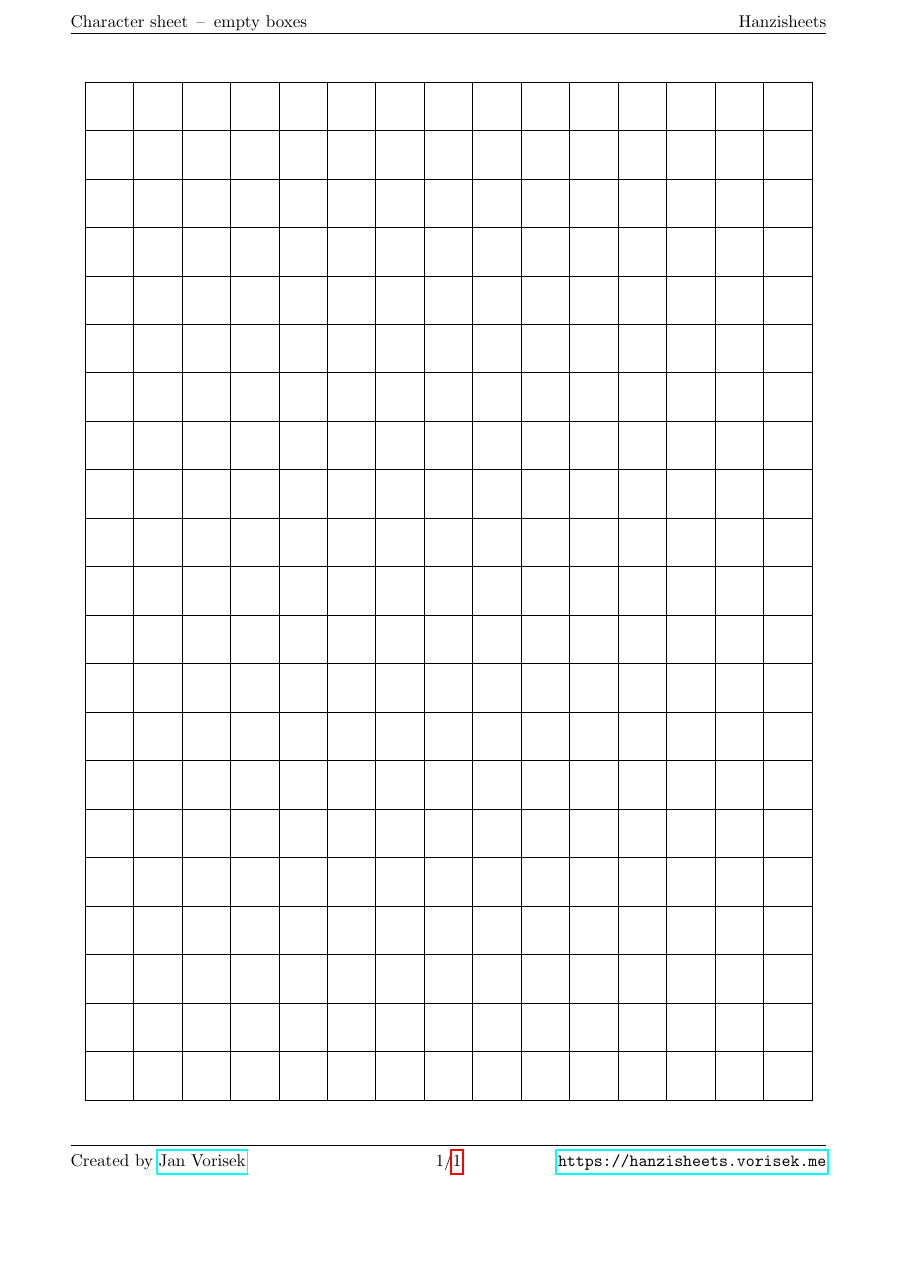
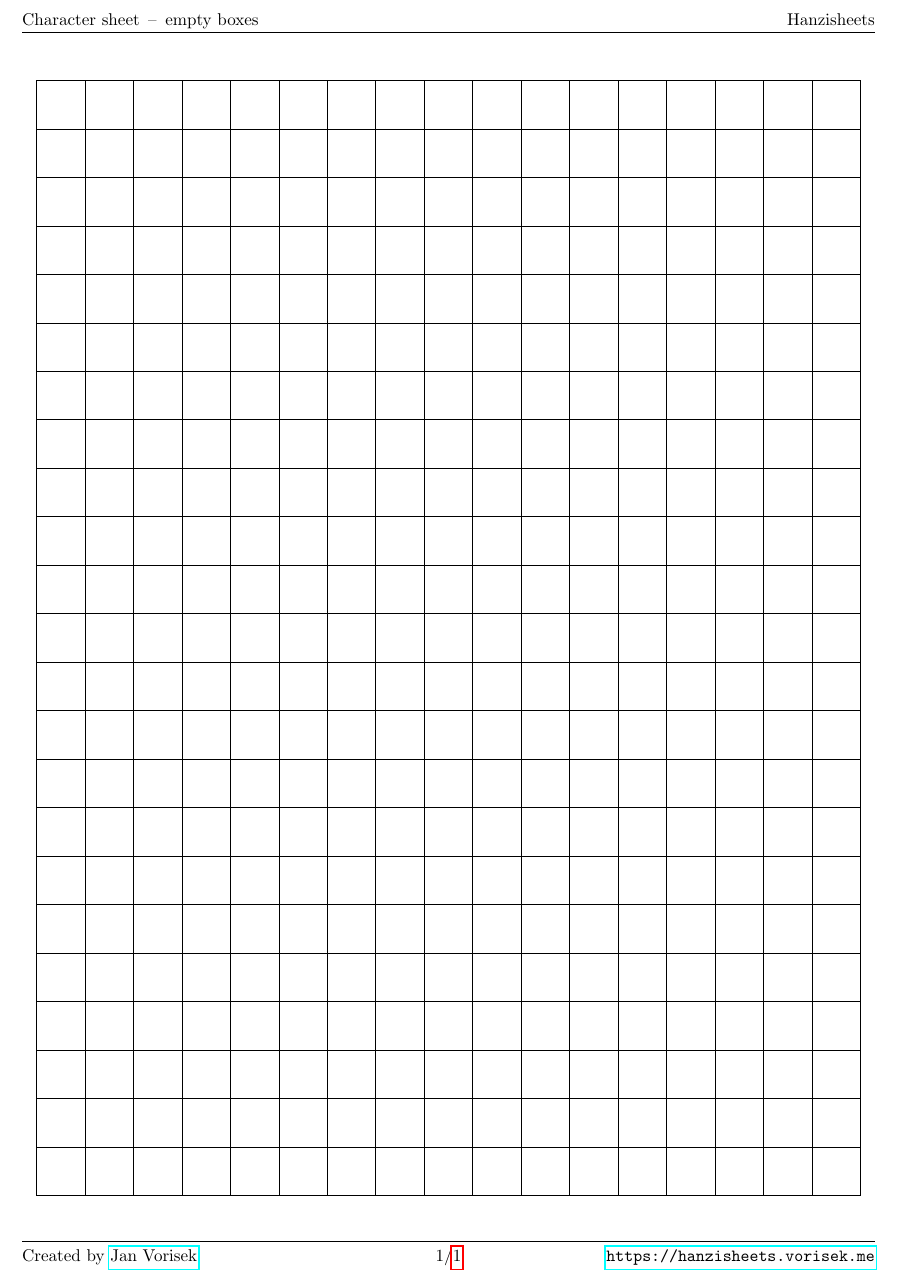
Before and after one commit to janvorisek/chinese-latex-utilities, a LaTeX document (latex/grid.tex): part of the page, cut so that both start at the same text, the shorter picture padded with empty space. Compiled offline with pdfLaTeX; a LaTeX package or settings file that is missing is left out.

Commit message:
Reduce grid paddings = more characters

```diff
--- a/latex/grid.tex
+++ b/latex/grid.tex
@@ -12,7 +12,7 @@
 \usepackage{hyperref} % for http link
 \usepackage{lastpage} % show page/lastPage
 \usepackage{fancyhdr}
-\usepackage[top=3.5cm,bottom=2.5cm,left=3.5cm,right=2.5cm,headsep=1cm,footskip=0pt]{geometry}
+\usepackage[top=2.5cm,bottom=1.5cm,left=2.5cm,right=1.5cm,headsep=1cm,footskip=0pt]{geometry}
 
 %% Grid settings
 % Number of A4 pages
@@ -44,8 +44,8 @@
 \begin{document}
 	\centering%
 	% 21 rows and 15 columns = A4 paper
-	\foreach \m in {1,...,\the\numexpr\pages*21\relax}{%
-		\foreach \n in {1,...,15}{%
+	\foreach \m in {1,...,\the\numexpr\pages*23\relax}{%
+		\foreach \n in {1,...,17}{%
 			\hanzibox{}{inner=\innerStyle}%
 			\hspace{-0.4pt}%
 		}%
```
Also changed, not shown: latex/grid.tex (2 more changed lines).
